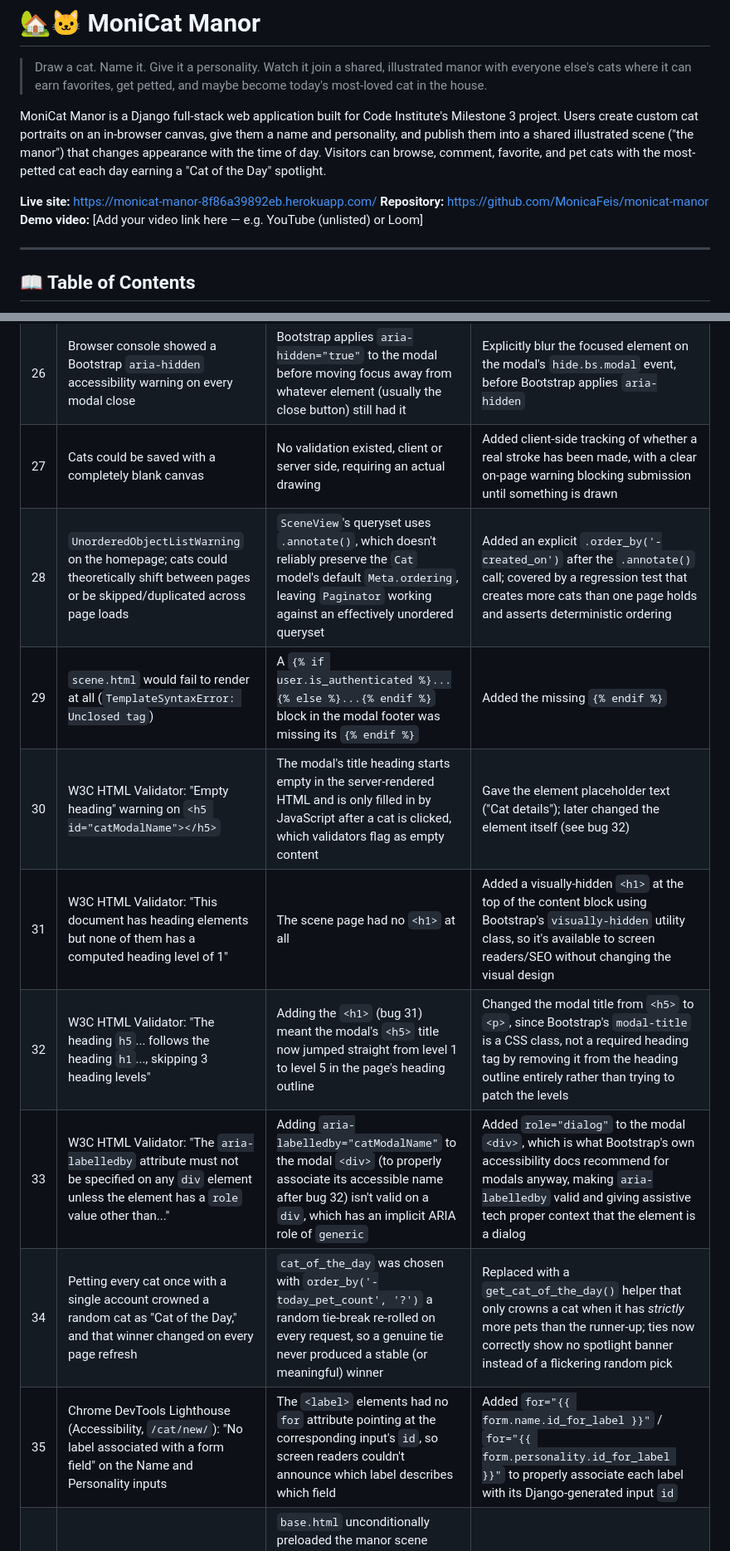
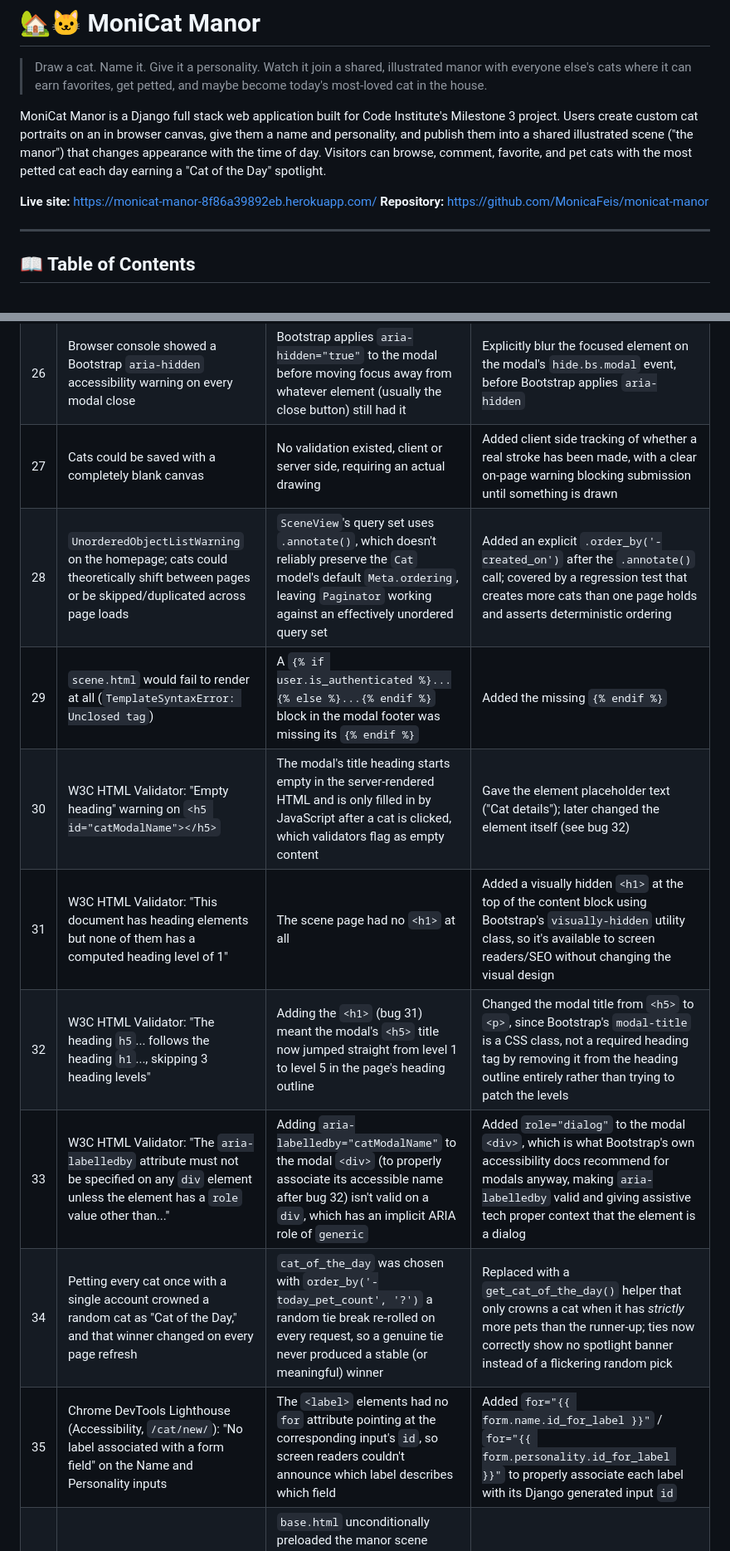
Before and after one commit to MonicaFeis/monicat-manor, a Markdown page: README.md, 2 parts joined by grey strips. Shown: that part at 83% size. Rendered like a GitHub page.

Commit message:
Final fixed the grammar and check the comment of all code

```diff
--- a/README.md
+++ b/README.md
@@ -4,16 +4,15 @@
 > manor with everyone else's cats where it can earn favorites, get petted, and
 > maybe become today's most-loved cat in the house.
 
-MoniCat Manor is a Django full-stack web application built for Code Institute's
-Milestone 3 project. Users create custom cat portraits on an in-browser canvas,
+MoniCat Manor is a Django full stack web application built for Code Institute's
+Milestone 3 project. Users create custom cat portraits on an in browser canvas,
 give them a name and personality, and publish them into a shared illustrated
 scene ("the manor") that changes appearance with the time of day. Visitors can
-browse, comment, favorite, and pet cats with the most-petted cat each day
+browse, comment, favorite, and pet cats with the most petted cat each day
 earning a "Cat of the Day" spotlight.
 
 **Live site:** https://monicat-manor-8f86a39892eb.herokuapp.com/
 **Repository:** https://github.com/MonicaFeis/monicat-manor
-**Demo video:** [Add your video link here — e.g. YouTube (unlisted) or Loom]
 
 ---
 
@@ -533,13 +528,13 @@ rather than a suspiciously clean project history.
 | 24 | The entire `venv/` folder and `db.sqlite3` were committed to GitHub | `.gitignore` didn't exist yet at the time of the first commit | Added `.gitignore`, then used `git rm -r --cached` to untrack them without deleting local files |
 | 25 | The site background/favicon returned 404 in production | An uploaded image kept its original extension (e.g. `.jpeg`) while the template referenced a different one (e.g. `.png`) | Renamed the file to match exactly what the template requested |
 | 26 | Browser console showed a Bootstrap `aria-hidden` accessibility warning on every modal close | Bootstrap applies `aria-hidden="true"` to the modal before moving focus away from whatever element (usually the close button) still had it | Explicitly blur the focused element on the modal's `hide.bs.modal` event, before Bootstrap applies `aria-hidden` |
-| 27 | Cats could be saved with a completely blank canvas | No validation existed, client or server side, requiring an actual drawing | Added client-side tracking of whether a real stroke has been made, with a clear on-page warning blocking submission until something is drawn |
-| 28 | `UnorderedObjectListWarning` on the homepage; cats could theoretically shift between pages or be skipped/duplicated across page loads | `SceneView`'s queryset uses `.annotate()`, which doesn't reliably preserve the `Cat` model's default `Meta.ordering`, leaving `Paginator` working against an effectively unordered queryset | Added an explicit `.order_by('-created_on')` after the `.annotate()` call; covered by a regression test that creates more cats than one page holds and asserts deterministic ordering |
+| 27 | Cats could be saved with a completely blank canvas | No validation existed, client or server side, requiring an actual drawing | Added client side tracking of whether a real stroke has been made, with a clear on-page warning blocking submission until something is drawn |
+| 28 | `UnorderedObjectListWarning` on the homepage; cats could theoretically shift between pages or be skipped/duplicated across page loads | `SceneView`'s query set uses `.annotate()`, which doesn't reliably preserve the `Cat` model's default `Meta.ordering`, leaving `Paginator` working against an effectively unordered query set | Added an explicit `.order_by('-created_on')` after the `.annotate()` call; covered by a regression test that creates more cats than one page holds and asserts deterministic ordering |
 | 29 | `scene.html` would fail to render at all (`TemplateSyntaxError: Unclosed tag`) | A `{% if user.is_authenticated %}...{% else %}...{% endif %}` block in the modal footer was missing its `{% endif %}` | Added the missing `{% endif %}` |
 | 30 | W3C HTML Validator: "Empty heading" warning on `<h5 id="catModalName"></h5>` | The modal's title heading starts empty in the server-rendered HTML and is only filled in by JavaScript after a cat is clicked, which validators flag as empty content | Gave the element placeholder text ("Cat details"); later changed the element itself (see bug 32) |
-| 31 | W3C HTML Validator: "This document has heading elements but none of them has a computed heading level of 1" | The scene page had no `<h1>` at all | Added a visually-hidden `<h1>` at the top of the content block using Bootstrap's `visually-hidden` utility class, so it's available to screen readers/SEO without changing the visual design |
+| 31 | W3C HTML Validator: "This document has heading elements but none of them has a computed heading level of 1" | The scene page had no `<h1>` at all | Added a visually hidden `<h1>` at the top of the content block using Bootstrap's `visually-hidden` utility class, so it's available to screen readers/SEO without changing the visual design |
 | 32 | W3C HTML Validator: "The heading `h5`... follows the heading `h1`..., skipping 3 heading levels" | Adding the `<h1>` (bug 31) meant the modal's `<h5>` title now jumped straight from level 1 to level 5 in the page's heading outline | Changed the modal title from `<h5>` to `<p>`, since Bootstrap's `modal-title` is a CSS class, not a required heading tag by removing it from the heading outline entirely rather than trying to patch the levels |
 | 33 | W3C HTML Validator: "The `aria-labelledby` attribute must not be specified on any `div` element unless the element has a `role` value other than..." | Adding `aria-labelledby="catModalName"` to the modal `<div>` (to properly associate its accessible name after bug 32) isn't valid on a `div`, which has an implicit ARIA role of `generic` | Added `role="dialog"` to the modal `<div>`, which is what Bootstrap's own accessibility docs recommend for modals anyway, making `aria-labelledby` valid and giving assistive tech proper context that the element is a dialog |
-| 34 | Petting every cat once with a single account crowned a random cat as "Cat of the Day," and that winner changed on every page refresh | `cat_of_the_day` was chosen with `order_by('-today_pet_count', '?')` a random tie-break re-rolled on every request, so a genuine tie never produced a stable (or meaningful) winner | Replaced with a `get_cat_of_the_day()` helper that only crowns a cat when it has *strictly* more pets than the runner-up; ties now correctly show no spotlight banner instead of a flickering random pick |
-| 35 | Chrome DevTools Lighthouse (Accessibility, `/cat/new/`): "No label associated with a form field" on the Name and Personality inputs | The `<label>` elements had no `for` attribute pointing at the corresponding input's `id`, so screen readers couldn't announce which label describes which field | Added `for="{{ form.name.id_for_label }}"` / `for="{{ form.personality.id_for_label }}"` to properly associate each label with its Django-generated input `id` |
+| 34 | Petting every cat once with a single account crowned a random cat as "Cat of the Day," and that winner changed on every page refresh | `cat_of_the_day` was chosen with `order_by('-today_pet_count', '?')` a random tie break re-rolled on every request, so a genuine tie never produced a stable (or meaningful) winner | Replaced with a `get_cat_of_the_day()` helper that only crowns a cat when it has *strictly* more pets than the runner-up; ties now correctly show no spotlight banner instead of a flickering random pick |
+| 35 | Chrome DevTools Lighthouse (Accessibility, `/cat/new/`): "No label associated with a form field" on the Name and Personality inputs | The `<label>` elements had no `for` attribute pointing at the corresponding input's `id`, so screen readers couldn't announce which label describes which field | Added `for="{{ form.name.id_for_label }}"` / `for="{{ form.personality.id_for_label }}"` to properly associate each label with its Django generated input `id` |
 | 36 | Console warning on every page except the homepage: "resource was preloaded using link preload but not used within a few seconds" | `base.html` unconditionally preloaded the manor scene background image in every page's `<head>`, but that image is only actually used on the homepage. Every other page (Gallery, My Cats, Create a Cat, login, signup) downloaded it early and never used it, wasting bandwidth on mobile especially | Removed the universal preload from `base.html`; `scene.html` already has its own scoped copy in its `extra_css` block for the one page that actually needs it |
```
Also changed, not shown: other parts of README.md (+50 -54 lines), DATA_MODEL.md (+10 -10 lines), SETUP.md (+4 -4 lines), docs/wireframes/404-desktop.png, docs/wireframes/404-mobile.png, docs/wireframes/404-tablet.png, docs/wireframes/500-desktop.png, docs/wireframes/500-mobile.png, docs/wireframes/500-tablet.png, 4 other files.
